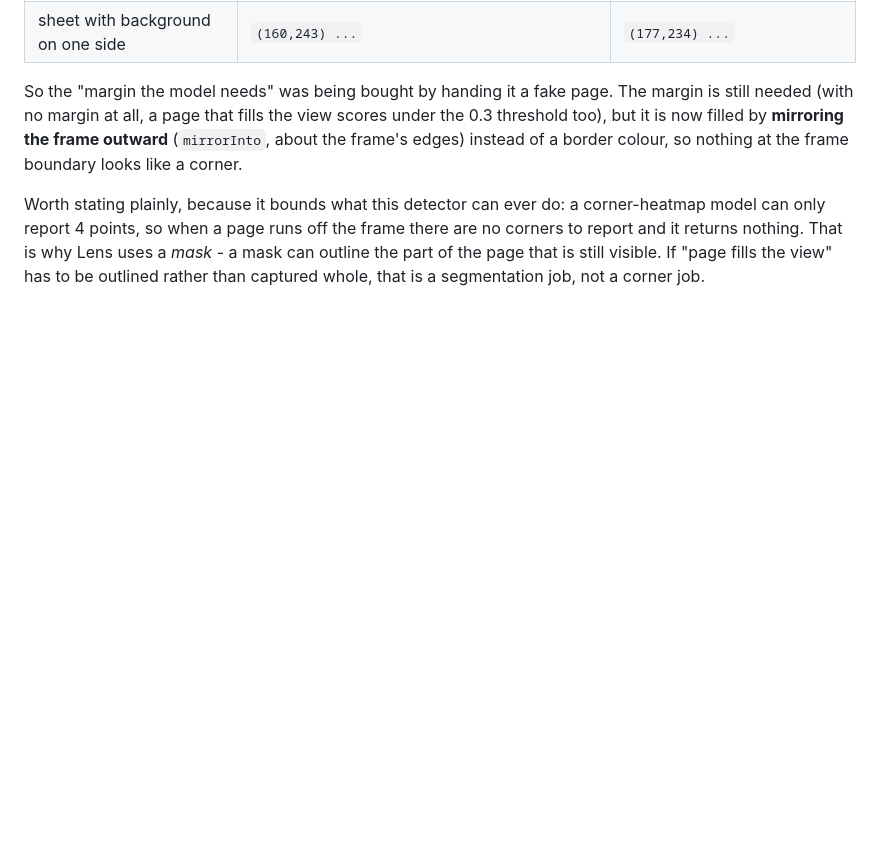
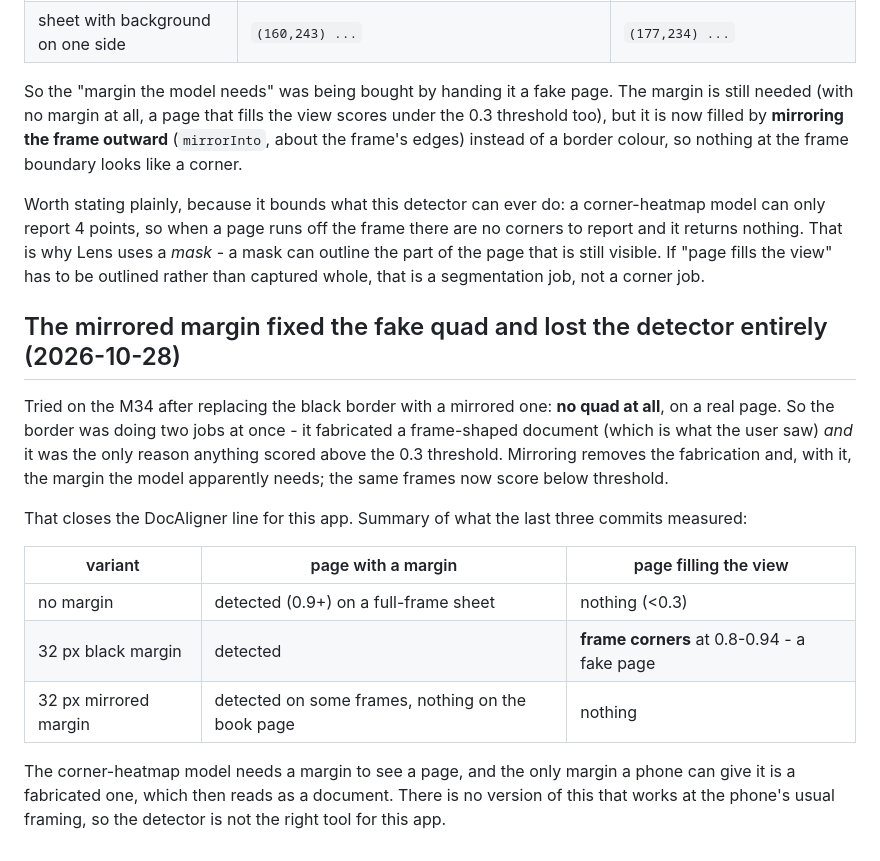
Before and after one commit to Aniruth-raman/scan, a Markdown page: docs/findings.md, the part around the change. Drawn GitHub-style; blank space fills up the shorter version.

Commit message:
Record that the mirrored margin lost the detector entirely
On the M34 the mirrored-margin build shows no quad at all on a real page: the black border was both fabricating a frame-shaped document and providing the only margin that got the model over its 0.3 threshold. Records the three-variant table and closes the DocAligner line.

```diff
--- a/docs/findings.md
+++ b/docs/findings.md
@@ -635,3 +635,22 @@ only report 4 points, so when a page runs off the frame there are no corners to
 nothing. That is why Lens uses a *mask* - a mask can outline the part of the page that is still
 visible. If "page fills the view" has to be outlined rather than captured whole, that is a
 segmentation job, not a corner job.
+## The mirrored margin fixed the fake quad and lost the detector entirely (2026-10-28)
+
+Tried on the M34 after replacing the black border with a mirrored one: **no quad at all**, on a real
+page. So the border was doing two jobs at once - it fabricated a frame-shaped document (which is what
+the user saw) *and* it was the only reason anything scored above the 0.3 threshold. Mirroring removes
+the fabrication and, with it, the margin the model apparently needs; the same frames now score below
+threshold.
+
+That closes the DocAligner line for this app. Summary of what the last three commits measured:
+
+| variant | page with a margin | page filling the view |
+|---|---|---|
+| no margin | detected (0.9+) on a full-frame sheet | nothing (<0.3) |
+| 32 px black margin | detected | **frame corners** at 0.8-0.94 - a fake page |
+| 32 px mirrored margin | detected on some frames, nothing on the book page | nothing |
+
+The corner-heatmap model needs a margin to see a page, and the only margin a phone can give it is a
+fabricated one, which then reads as a document. There is no version of this that works at the phone's
+usual framing, so the detector is not the right tool for this app.
```
